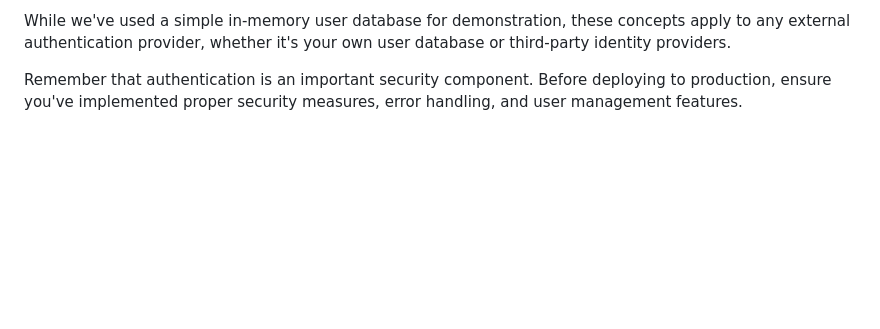
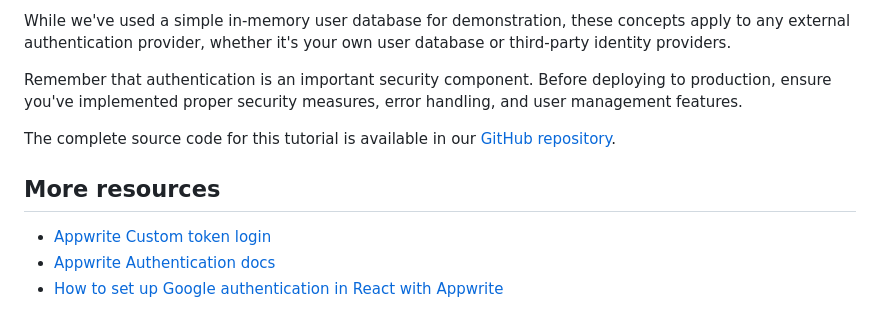
Before and after one commit to ebenezerdon/appwrite-custom-auth, a Markdown page: tutorial.md, the part around the change. Drawn GitHub-style; blank space fills up the shorter version.

Commit message:
Update article

```diff
--- a/tutorial.md
+++ b/tutorial.md
@@ -496,3 +496,11 @@ This tutorial has demonstrated how to implement custom authentication with Appwr
 While we've used a simple in-memory user database for demonstration, these concepts apply to any external authentication provider, whether it's your own user database or third-party identity providers.
 
 Remember that authentication is an important security component. Before deploying to production, ensure you've implemented proper security measures, error handling, and user management features.
+
+The complete source code for this tutorial is available in our [GitHub repository](https://github.com/appwrite-community/appwrite-custom-auth).
+
+## More resources
+
+- [Appwrite Custom token login](https://appwrite.io/docs/products/auth/custom-token)
+- [Appwrite Authentication docs](https://appwrite.io/docs/products/auth)
+- [How to set up Google authentication in React with Appwrite](https://appwrite.io/blog/post/set-up-google-auth-appwrite-react)
```
